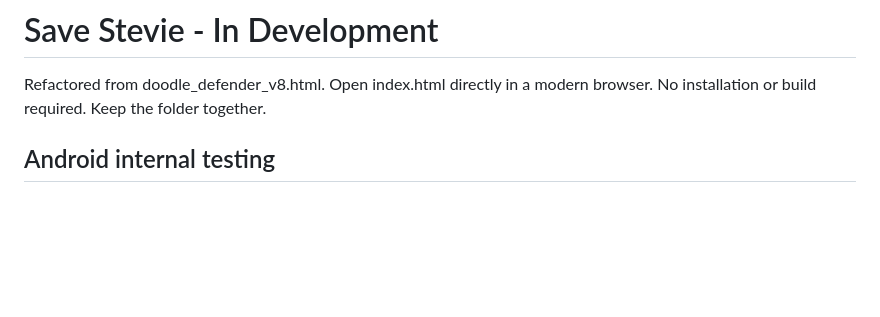
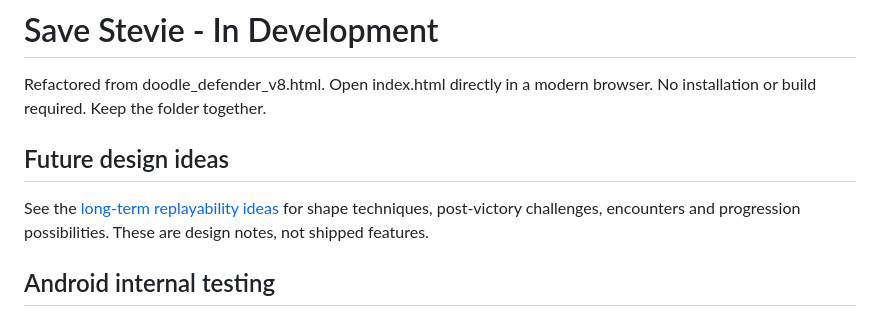
Before and after one commit to ShootyQ/SaveStevie, a Markdown page: README.md, the part around the change. GitHub-like rendering; blank space fills up the shorter version.

Commit message:
Document long-term replayability and shape technique ideas

```diff
--- a/README.md
+++ b/README.md
@@ -1,6 +1,10 @@
 # Save Stevie - In Development
 
 Refactored from doodle_defender_v8.html. Open index.html directly in a modern browser. No installation or build required. Keep the folder together.
+
+## Future design ideas
+
+See the [long-term replayability ideas](docs/replayability/README.md) for shape techniques, post-victory challenges, encounters and progression possibilities. These are design notes, not shipped features.
 
 ## Android internal testing
 
```
Also changed, not shown: docs/replayability/README.md (added, +141 -0 lines).
